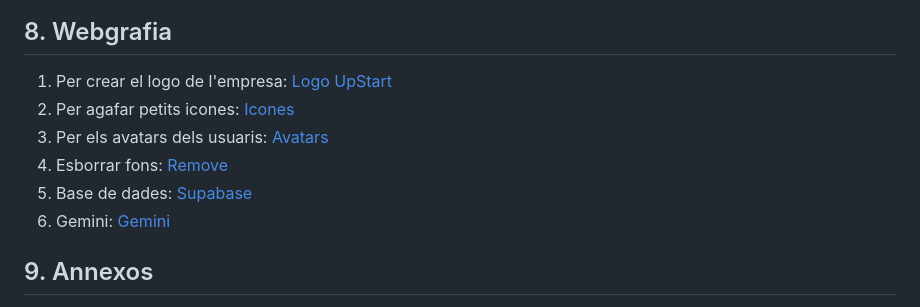
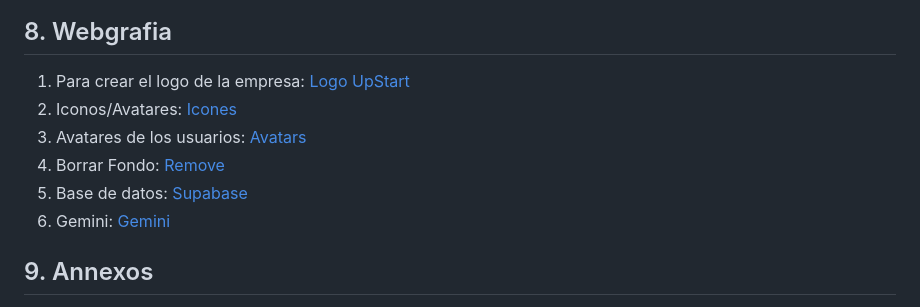
Before and after one commit to Sukhdeep777/upstart, a Markdown page: README.md, the part around the change. Rendered like a GitHub page.

Commit message:
Actualizar la sección de Webgrafia en el README.md para mejorar la claridad y la consistencia del contenido

```diff
--- a/README.md
+++ b/README.md
@@ -123,11 +123,11 @@ gantt
 
 ## 8. Webgrafia
 
-1. Per crear el logo de l'empresa: [Logo UpStart](https://www.design.com/es-es)
-2. Per agafar petits icones: [Icones](https://www.freepik.es/icono/sincronizar_7344967#fromView=search&page=1&position=28&uuid=d238815c-0fc8-48f8-ba84-fb5af87328bd)
-3. Per els avatars dels usuaris: [Avatars](https://www.freepik.es/fotos-vectores-gratis/avatar/5#uuid=132681dc-1ea0-4add-9e4b-0d5214929669)
-4. Esborrar fons: [Remove](https://www.remove.bg/)
-5. Base de dades: [Supabase](https://supabase.com/)
+1. Para crear el logo de la empresa: [Logo UpStart](https://www.design.com/es-es)
+2. Iconos/Avatares: [Icones](https://www.freepik.es/icono/sincronizar_7344967#fromView=search&page=1&position=28&uuid=d238815c-0fc8-48f8-ba84-fb5af87328bd)
+3. Avatares de los usuarios: [Avatars](https://www.freepik.es/fotos-vectores-gratis/avatar/5#uuid=132681dc-1ea0-4add-9e4b-0d5214929669)
+4. Borrar Fondo: [Remove](https://www.remove.bg/)
+5. Base de datos: [Supabase](https://supabase.com/)
 6. Gemini: [Gemini](https://gemini.google.com/?hl=es-ES)
 
 
```
